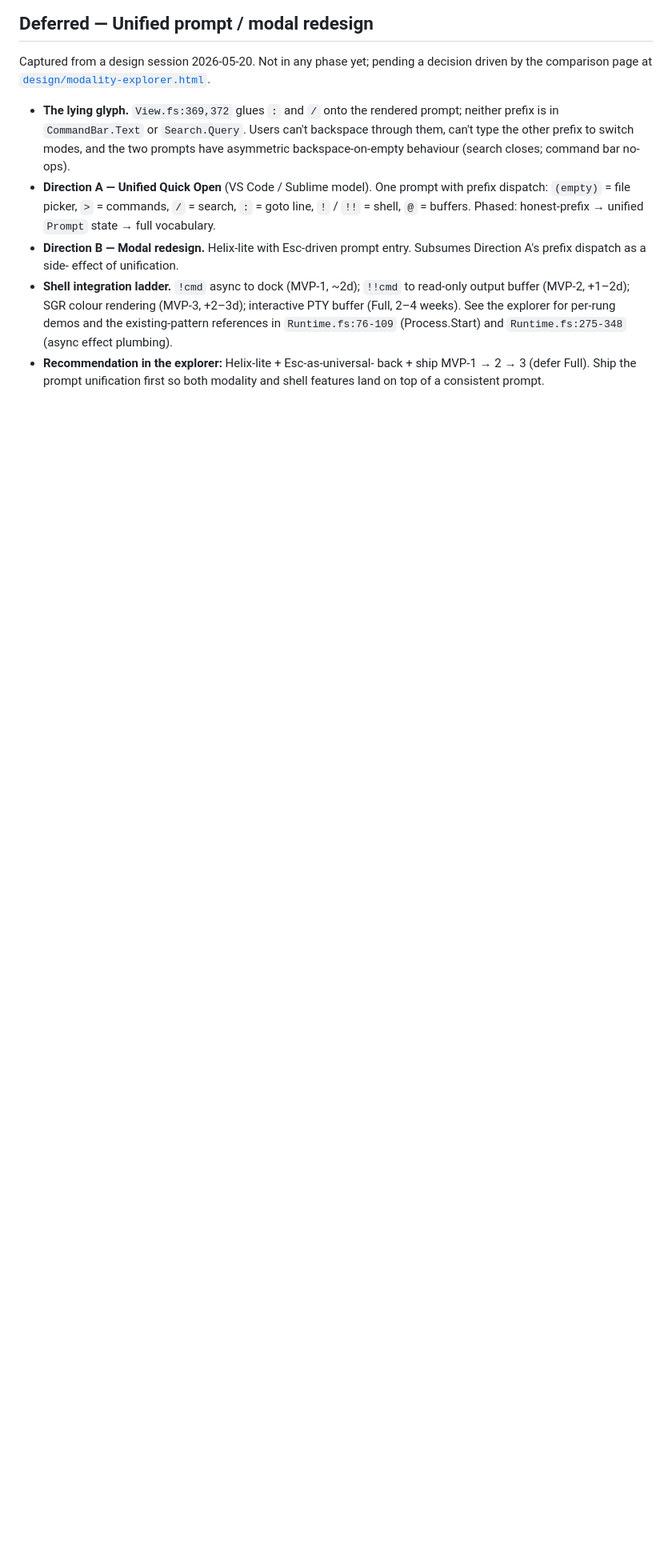
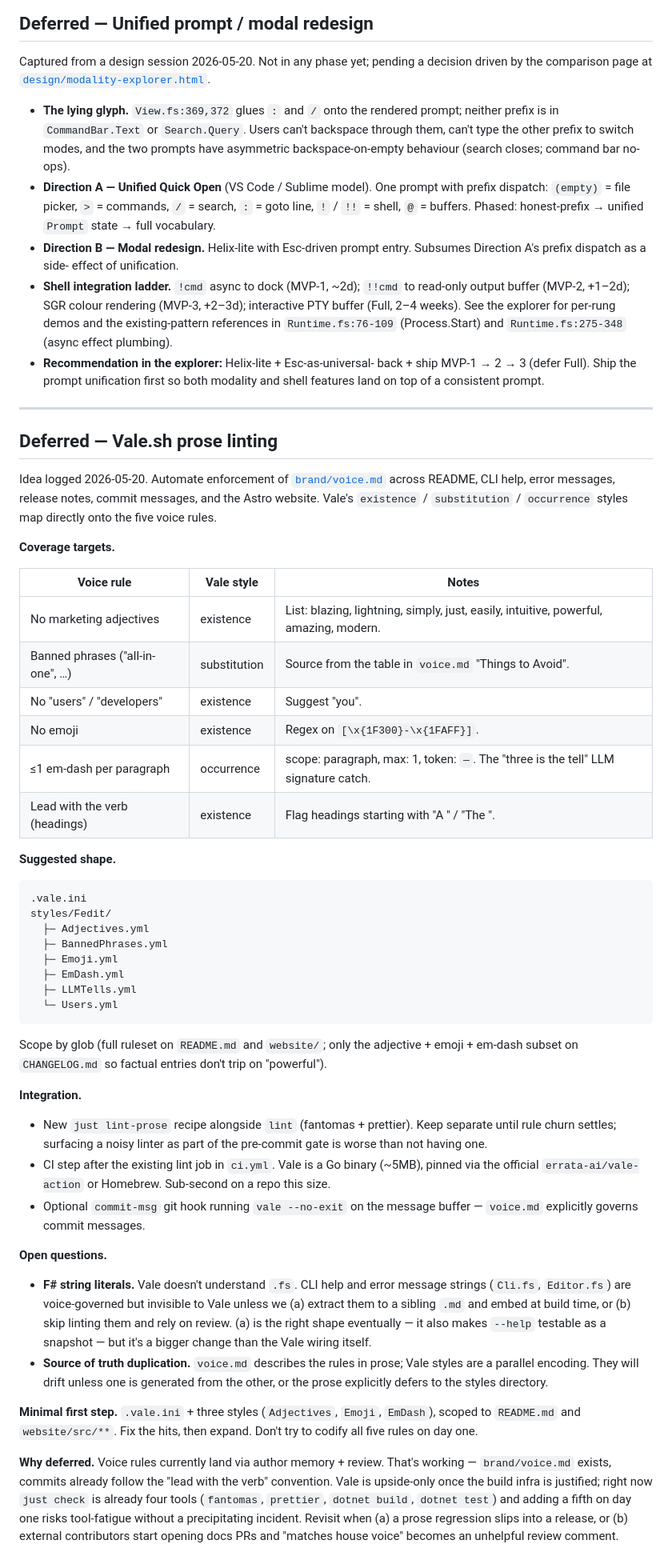
Before and after one commit to HelgeSverre/fedit, a Markdown page: TODO.md, the part around the change. Shown at 80% size. GitHub-like rendering; blank space fills up the shorter version.

Commit message:
docs(todo): log Vale.sh prose linting as a deferred initiative
Sketches how voice.md rules would map onto Vale styles, where the
binary would live in CI, and the F# string-literal blind spot. Filed
as deferred — fantomas + prettier + dotnet build/test is already four
tools on the pre-commit gate.

````diff
--- a/TODO.md
+++ b/TODO.md
@@ -1650,3 +1650,79 @@ a decision driven by the comparison page at
   back + ship MVP-1 → 2 → 3 (defer Full). Ship the prompt
   unification first so both modality and shell features land on top
   of a consistent prompt.
+
+---
+
+## Deferred — Vale.sh prose linting
+
+Idea logged 2026-05-20. Automate enforcement of [`brand/voice.md`](brand/voice.md)
+across README, CLI help, error messages, release notes, commit messages,
+and the Astro website. Vale's `existence` / `substitution` / `occurrence`
+styles map directly onto the five voice rules.
+
+**Coverage targets.**
+
+| Voice rule                       | Vale style   | Notes                                                                                 |
+| -------------------------------- | ------------ | ------------------------------------------------------------------------------------- |
+| No marketing adjectives          | existence    | List: blazing, lightning, simply, just, easily, intuitive, powerful, amazing, modern. |
+| Banned phrases ("all-in-one", …) | substitution | Source from the table in `voice.md` "Things to Avoid".                                |
+| No "users" / "developers"        | existence    | Suggest "you".                                                                        |
+| No emoji                         | existence    | Regex on `[\x{1F300}-\x{1FAFF}]`.                                                     |
+| ≤1 em-dash per paragraph         | occurrence   | scope: paragraph, max: 1, token: `—`. The "three is the tell" LLM signature catch.    |
+| Lead with the verb (headings)    | existence    | Flag headings starting with "A " / "The ".                                            |
+
+**Suggested shape.**
+
+```
+.vale.ini
+styles/Fedit/
+  ├─ Adjectives.yml
+  ├─ BannedPhrases.yml
+  ├─ Emoji.yml
+  ├─ EmDash.yml
+  ├─ LLMTells.yml
+  └─ Users.yml
+```
+
+Scope by glob (full ruleset on `README.md` and `website/`; only the
+adjective + emoji + em-dash subset on `CHANGELOG.md` so factual entries
+don't trip on "powerful").
+
+**Integration.**
+
+- New `just lint-prose` recipe alongside `lint` (fantomas + prettier).
+  Keep separate until rule churn settles; surfacing a noisy linter as
+  part of the pre-commit gate is worse than not having one.
+- CI step after the existing lint job in `ci.yml`. Vale is a Go binary
+  (~5MB), pinned via the official `errata-ai/vale-action` or Homebrew.
+  Sub-second on a repo this size.
+- Optional `commit-msg` git hook running `vale --no-exit` on the message
+  buffer — `voice.md` explicitly governs commit messages.
+
+**Open questions.**
+
+- **F# string literals.** Vale doesn't understand `.fs`. CLI help and
+  error message strings (`Cli.fs`, `Editor.fs`) are voice-governed but
+  invisible to Vale unless we (a) extract them to a sibling `.md` and
+  embed at build time, or (b) skip linting them and rely on review.
+  (a) is the right shape eventually — it also makes
+  `--help` testable as a snapshot — but it's a bigger change than the
+  Vale wiring itself.
+- **Source of truth duplication.** `voice.md` describes the rules in
+  prose; Vale styles are a parallel encoding. They will drift unless
+  one is generated from the other, or the prose explicitly defers to
+  the styles directory.
+
+**Minimal first step.** `.vale.ini` + three styles (`Adjectives`,
+`Emoji`, `EmDash`), scoped to `README.md` and `website/src/**`. Fix
+the hits, then expand. Don't try to codify all five rules on day one.
+
+**Why deferred.** Voice rules currently land via author memory + review.
+That's working — `brand/voice.md` exists, commits already follow the
+"lead with the verb" convention. Vale is upside-only once the build
+infra is justified; right now `just check` is already four tools
+(`fantomas`, `prettier`, `dotnet build`, `dotnet test`) and adding a
+fifth on day one risks tool-fatigue without a precipitating incident.
+Revisit when (a) a prose regression slips into a release, or (b)
+external contributors start opening docs PRs and "matches house voice"
+becomes an unhelpful review comment.
````
